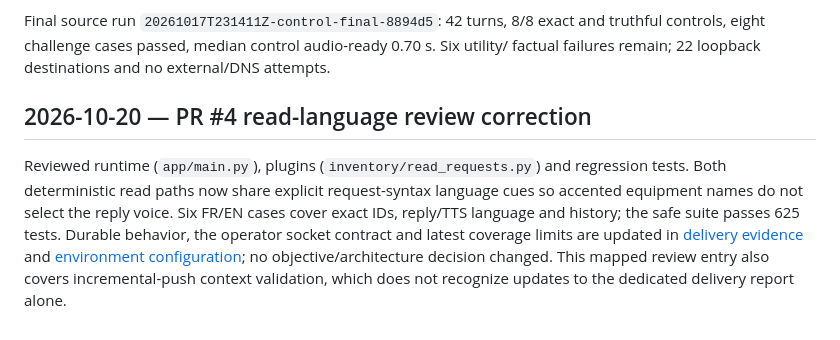
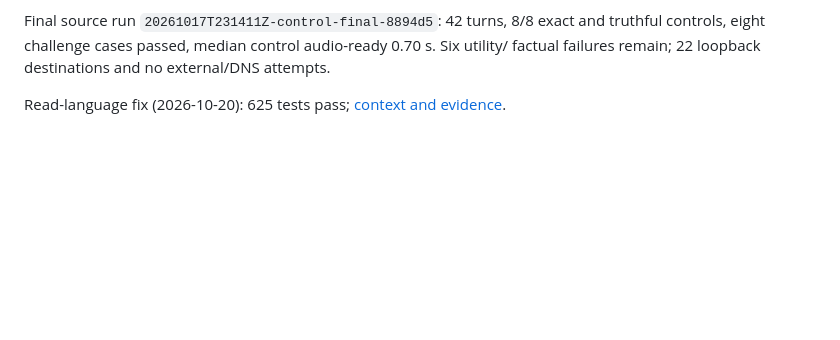
Before and after one commit to kaneda-fr/Aria, a Markdown page: docs/agents/reviews.md, the part around the change. GitHub-like rendering; blank space fills up the shorter version.

Commit message:
docs: keep context review entry within startup size budget

```diff
--- a/docs/agents/reviews.md
+++ b/docs/agents/reviews.md
@@ -237,14 +237,5 @@ Final source run `20261017T231411Z-control-final-8894d5`: 42 turns, 8/8 exact an
 controls, eight challenge cases passed, median control audio-ready 0.70 s. Six utility/
 factual failures remain; 22 loopback destinations and no external/DNS attempts.
 
-## 2026-10-20 — PR #4 read-language review correction
 
-Reviewed runtime (`app/main.py`), plugins (`inventory/read_requests.py`) and
-regression tests. Both deterministic read paths now share explicit request-syntax
-language cues so accented equipment names do not select the reply voice. Six FR/EN
-cases cover exact IDs, reply/TTS language and history; the safe suite passes 625
-tests. Durable behavior, the operator socket contract and latest coverage limits
-are updated in [delivery evidence](read-prefill-delivery-2026-10-20.md) and
-[environment configuration](../ENVIRONMENT.md); no objective/architecture decision
-changed. This mapped review entry also covers incremental-push context validation,
-which does not recognize updates to the dedicated delivery report alone.
+Read-language fix (2026-10-20): 625 tests pass; [context and evidence](read-prefill-delivery-2026-10-20.md).
```
